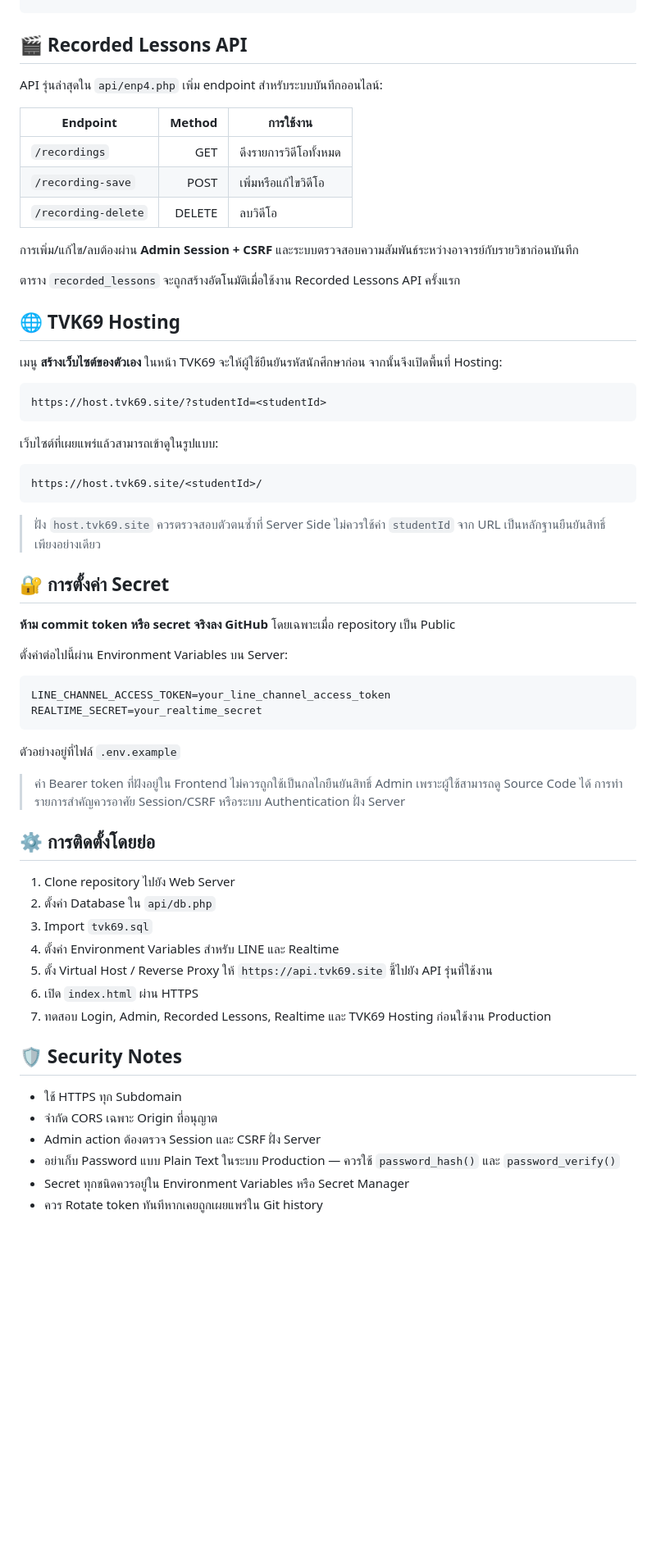
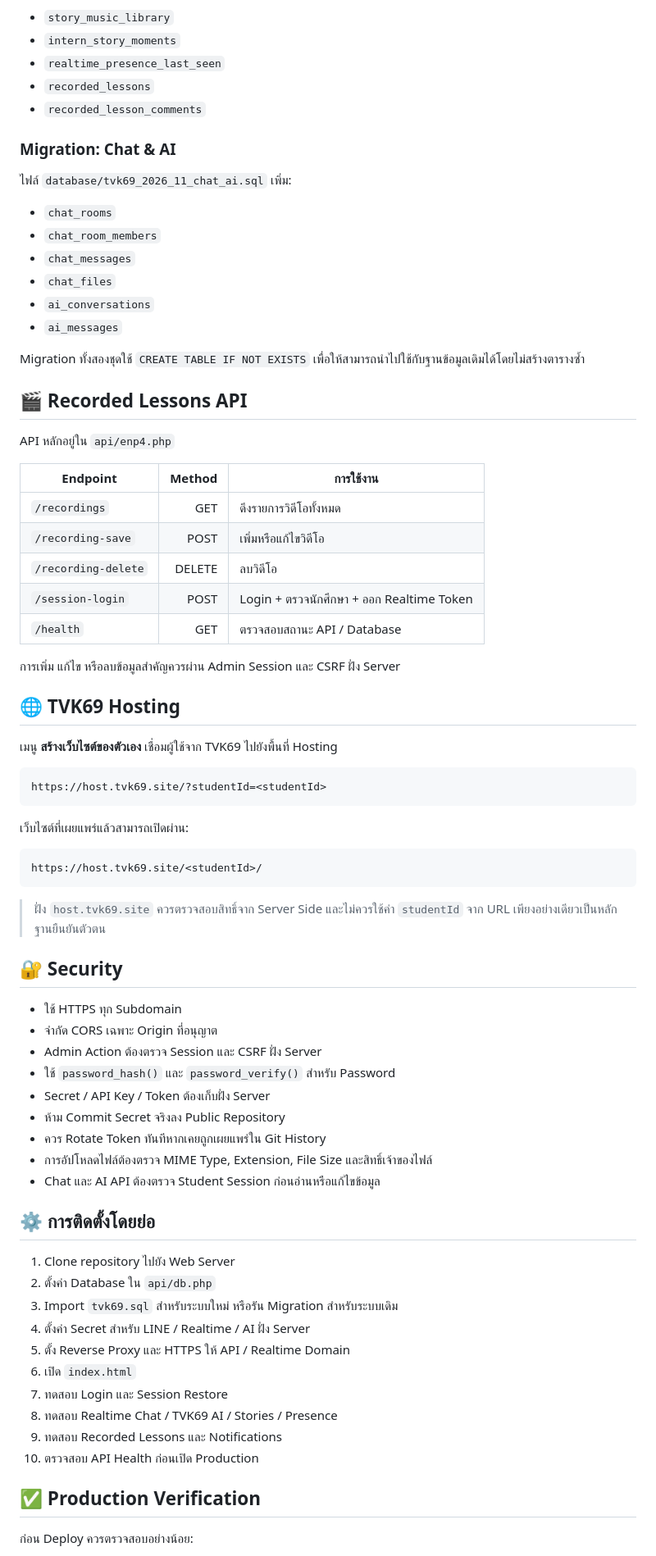
Before and after one commit to Tkyaemsuk/tvksystem, a Markdown page: README.md, the part around one of its changes. Shown at 82% size. GitHub-like rendering; blank space fills up the shorter version.

Commit message:
docs: update README for latest TVK69 version and Chat AI features

````diff
--- a/README.md
+++ b/README.md
@@ -63,64 +148,78 @@ tvksystem/
+- `story_music_library`
+- `intern_story_moments`
+- `realtime_presence_last_seen`
+- `recorded_lessons`
+- `recorded_lesson_comments`
+
+### Migration: Chat & AI
+
+ไฟล์ `database/tvk69_2026_11_chat_ai.sql` เพิ่ม:
+
+- `chat_rooms`
+- `chat_room_members`
+- `chat_messages`
+- `chat_files`
+- `ai_conversations`
+- `ai_messages`
+
+Migration ทั้งสองชุดใช้ `CREATE TABLE IF NOT EXISTS` เพื่อให้สามารถนำไปใช้กับฐานข้อมูลเดิมได้โดยไม่สร้างตารางซ้ำ
+
 ## 🎬 Recorded Lessons API
 
-API รุ่นล่าสุดใน `api/enp4.php` เพิ่ม endpoint สำหรับระบบบันทึกออนไลน์:
+API หลักอยู่ใน `api/enp4.php`
 
 | Endpoint | Method | การใช้งาน |
 |---|---:|---|
 | `/recordings` | GET | ดึงรายการวิดีโอทั้งหมด |
 | `/recording-save` | POST | เพิ่มหรือแก้ไขวิดีโอ |
 | `/recording-delete` | DELETE | ลบวิดีโอ |
+| `/session-login` | POST | Login + ตรวจนักศึกษา + ออก Realtime Token |
+| `/health` | GET | ตรวจสอบสถานะ API / Database |
 
-การเพิ่ม/แก้ไข/ลบต้องผ่าน **Admin Session + CSRF** และระบบตรวจสอบความสัมพันธ์ระหว่างอาจารย์กับรายวิชาก่อนบันทึก
-
-ตาราง `recorded_lessons` จะถูกสร้างอัตโนมัติเมื่อใช้งาน Recorded Lessons API ครั้งแรก
+การเพิ่ม แก้ไข หรือลบข้อมูลสำคัญควรผ่าน Admin Session และ CSRF ฝั่ง Server
 
 ## 🌐 TVK69 Hosting
 
-เมนู **สร้างเว็บไซต์ของตัวเอง** ในหน้า TVK69 จะให้ผู้ใช้ยืนยันรหัสนักศึกษาก่อน จากนั้นจึงเปิดพื้นที่ Hosting:
+เมนู **สร้างเว็บไซต์ของตัวเอง** เชื่อมผู้ใช้จาก TVK69 ไปยังพื้นที่ Hosting
 
 ```text
 https://host.tvk69.site/?studentId=<studentId>
 ```
 
-เว็บไซต์ที่เผยแพร่แล้วสามารถเข้าดูในรูปแบบ:
+เว็บไซต์ที่เผยแพร่แล้วสามารถเปิดผ่าน:
 
 ```text
 https://host.tvk69.site/<studentId>/
 ```
 
-> ฝั่ง `host.tvk69.site` ควรตรวจสอบตัวตนซ้ำที่ Server Side ไม่ควรใช้ค่า `studentId` จาก URL เป็นหลักฐานยืนยันสิทธิ์เพียงอย่างเดียว
+> ฝั่ง `host.tvk69.site` ควรตรวจสอบสิทธิ์จาก Server Side และไม่ควรใช้ค่า `studentId` จาก URL เพียงอย่างเดียวเป็นหลักฐานยืนยันตัวตน
 
-## 🔐 การตั้งค่า Secret
+## 🔐 Security
 
-**ห้าม commit token หรือ secret จริงลง GitHub** โดยเฉพาะเมื่อ repository เป็น Public
-
-ตั้งค่าต่อไปนี้ผ่าน Environment Variables บน Server:
-
-```env
-LINE_CHANNEL_ACCESS_TOKEN=your_line_channel_access_token
-REALTIME_SECRET=your_realtime_secret
-```
-
-ตัวอย่างอยู่ที่ไฟล์ `.env.example`
-
-> ค่า Bearer token ที่ฝังอยู่ใน Frontend ไม่ควรถูกใช้เป็นกลไกยืนยันสิทธิ์ Admin เพราะผู้ใช้สามารถดู Source Code ได้ การทำรายการสำคัญควรอาศัย Session/CSRF หรือระบบ Authentication ฝั่ง Server
+- ใช้ HTTPS ทุก Subdomain
+- จำกัด CORS เฉพาะ Origin ที่อนุญาต
+- Admin Action ต้องตรวจ Session และ CSRF ฝั่ง Server
+- ใช้ `password_hash()` และ `password_verify()` สำหรับ Password
+- Secret / API Key / Token ต้องเก็บฝั่ง Server
+- ห้าม Commit Secret จริงลง Public Repository
+- ควร Rotate Token ทันทีหากเคยถูกเผยแพร่ใน Git History
+- การอัปโหลดไฟล์ต้องตรวจ MIME Type, Extension, File Size และสิทธิ์เจ้าของไฟล์
+- Chat และ AI API ต้องตรวจ Student Session ก่อนอ่านหรือแก้ไขข้อมูล
 
 ## ⚙️ การติดตั้งโดยย่อ
 
 1. Clone repository ไปยัง Web Server
 2. ตั้งค่า Database ใน `api/db.php`
-3. Import `tvk69.sql`
-4. ตั้งค่า Environment Variables สำหรับ LINE และ Realtime
-5. ตั้ง Virtual Host / Reverse Proxy ให้ `https://api.tvk69.site` ชี้ไปยัง API รุ่นที่ใช้งาน
-6. เปิด `index.html` ผ่าน HTTPS
-7. ทดสอบ Login, Admin, Recorded Lessons, Realtime และ TVK69 Hosting ก่อนใช้งาน Production
+3. Import `tvk69.sql` สำหรับระบบใหม่ หรือรัน Migration สำหรับระบบเดิม
+4. ตั้งค่า Secret สำหรับ LINE / Realtime / AI ฝั่ง Server
+5. ตั้ง Reverse Proxy และ HTTPS ให้ API / Realtime Domain
+6. เปิด `index.html`
+7. ทดสอบ Login และ Session Restore
+8. ทดสอบ Realtime Chat / TVK69 AI / Stories / Presence
+9. ทดสอบ Recorded Lessons และ Notifications
+10. ตรวจสอบ API Health ก่อนเปิด Production
 
-## 🛡️ Security Notes
+## ✅ Production Verification
 
-- ใช้ HTTPS ทุก Subdomain
-- จำกัด CORS เฉพาะ Origin ที่อนุญาต
-- Admin action ต้องตรวจ Session และ CSRF ฝั่ง Server
-- อย่าเก็บ Password แบบ Plain Text ในระบบ Production — ควรใช้ `password_hash()` และ `password_verify()`
-- Secret ทุกชนิดควรอยู่ใน Environment Variables หรือ Secret Manager
-- ควร Rotate token ทันทีหากเคยถูกเผยแพร่ใน Git history
+ก่อน Deploy ควรตรวจสอบอย่างน้อย:
 
````
Also changed, not shown: other parts of README.md (+140 -21 lines).
